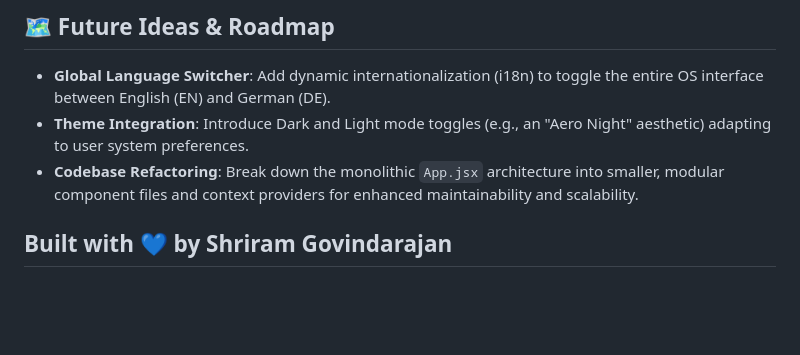
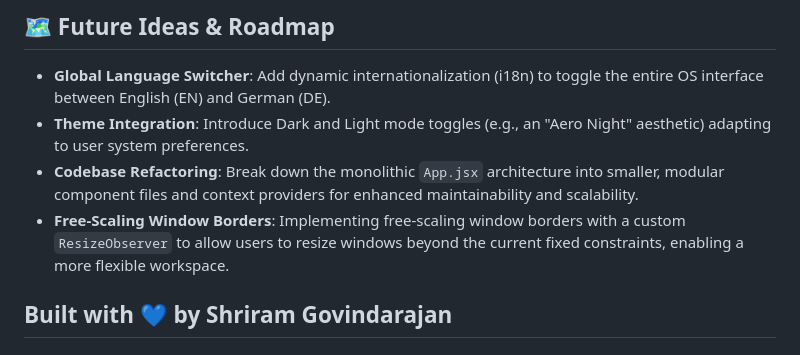
Before and after one commit to TechnoMeter/technometer.github.io, a Markdown page: README.md, the part around the change. Rendered like a GitHub page; blank space fills up the shorter version.

Commit message:
Add free-scaling window borders for enhanced user flexibility

```diff
--- a/README.md
+++ b/README.md
@@ -45,6 +45,7 @@ A nostalgic, high-fidelity recreation of the Windows Vista "Aero" interface, bui
 - **Global Language Switcher**: Add dynamic internationalization (i18n) to toggle the entire OS interface between English (EN) and German (DE).
 - **Theme Integration**: Introduce Dark and Light mode toggles (e.g., an "Aero Night" aesthetic) adapting to user system preferences.
 - **Codebase Refactoring**: Break down the monolithic `App.jsx` architecture into smaller, modular component files and context providers for enhanced maintainability and scalability.
+- **Free-Scaling Window Borders**: Implementing free-scaling window borders with a custom `ResizeObserver` to allow users to resize windows beyond the current fixed constraints, enabling a more flexible workspace.
 
 ## Built with 💙 by Shriram Govindarajan
 
```
